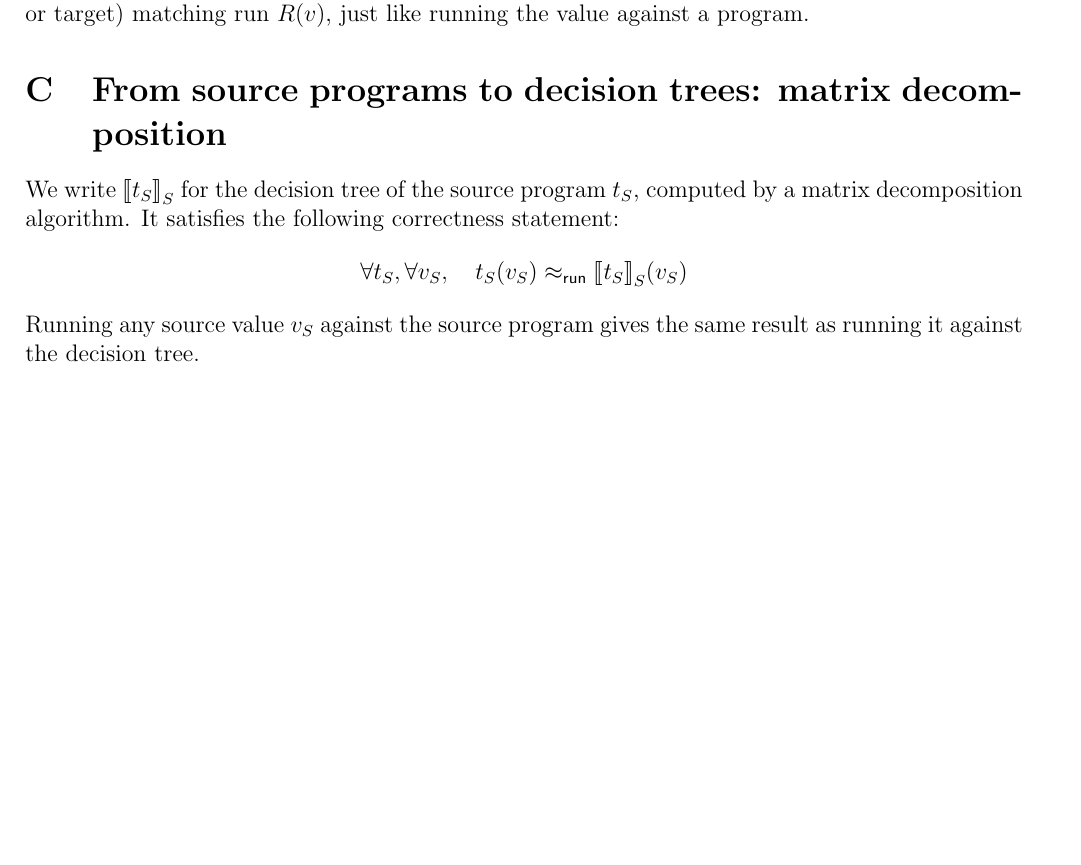
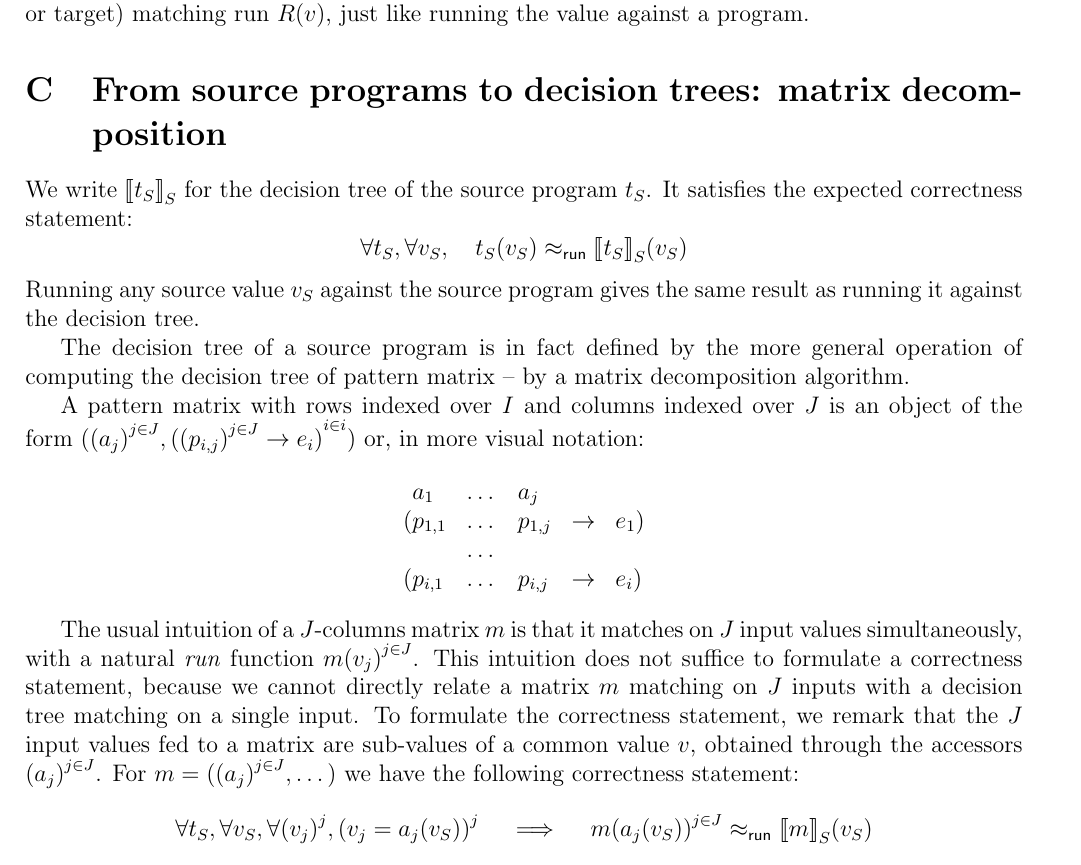
Before and after one commit to FraMecca/inria-internship, a LaTeX paper (paper/abstract.tex): part of page 5 of 7, cut so that both start at the same text, the shorter picture padded with empty space. Compiled offline with pdfLaTeX.

Commit message:
give a correctness statement for the decision tree of a matrix

```diff
--- a/paper/abstract.tex
+++ b/paper/abstract.tex
@@ -427,15 +427,48 @@ against a program.
 \section{From source programs to decision trees: matrix decomposition}
 
 We write $\sem{t_S}_S$ for the decision tree of the source program
-$t_S$, computed by a matrix decomposition algorithm.
-It satisfies the following correctness statement:
+$t_S$. It satisfies the expected correctness statement:
 \[
-\forall t_S, \forall v_S, \quad \runrel {t_S(v_S)} {\sem{t_S}_S(v_S)}
+\forall t_S, \forall v_S,
+\quad
+\runrel {t_S(v_S)} {\sem{t_S}_S(v_S)}
 \]
 Running any source value $v_S$ against the source program gives the
 same result as running it against the decision tree.
 
-% TODO [Gabriel]: write the correctness statement for the matrix version as well.
+The decision tree of a source program is in fact defined by the more
+general operation of computing the decision tree of pattern matrix --
+by a matrix decomposition algorithm.
+
+A pattern matrix with rows indexed over $I$ and columns indexed over
+$J$ is an object of the form
+$(\Fam {j \in J} {a_j}, \Fam {i \in i} {\Fam {j \in J} {p_{i,j}} \to e_i})$
+or, in more visual notation:
+\begin{mathpar}
+\begin{array}{lllll}
+\phantom{(}a_1 & \dots & a_j & & \\
+(p_{1,1} & \dots & p_{1,j} & \to & e_1) \\
+& \dots \\
+(p_{i,1} & \dots & p_{i,j} & \to & e_i) \\
+\end{array}
+\end{mathpar}
+
+The usual intuition of a $J$-columns matrix $m$ is that it matches on
+$J$ input values simultaneously, with a natural \emph{run} function
+$m {\Fam {j \in J} {v_j}}$. This intuition does not suffice to
+formulate a correctness statement, because we cannot directly relate
+a matrix $m$ matching on $J$ inputs with a decision tree matching on
+a single input. To formulate the correctness statement, we remark that
+the $J$ input values fed to a matrix are sub-values of a common
+value $v$, obtained through the accessors $\Fam {j \in J} {a_j}$.
+For $m = (\Fam {j \in J} {a_j}, \dots)$
+we have the following correctness statement:
+\[
+\forall t_S, \forall v_S, \forall \Fam j {v_j},
+\Fam j {v_j = a_j(v_S)}
+\quad\implies\quad
+\runrel {m {\Fam {j \in J} {a_j(v_S)}}} {\sem{m}_S(v_S)}
+\]
 
 \section{From target programs to decision trees: symbolic execution}
 
```
